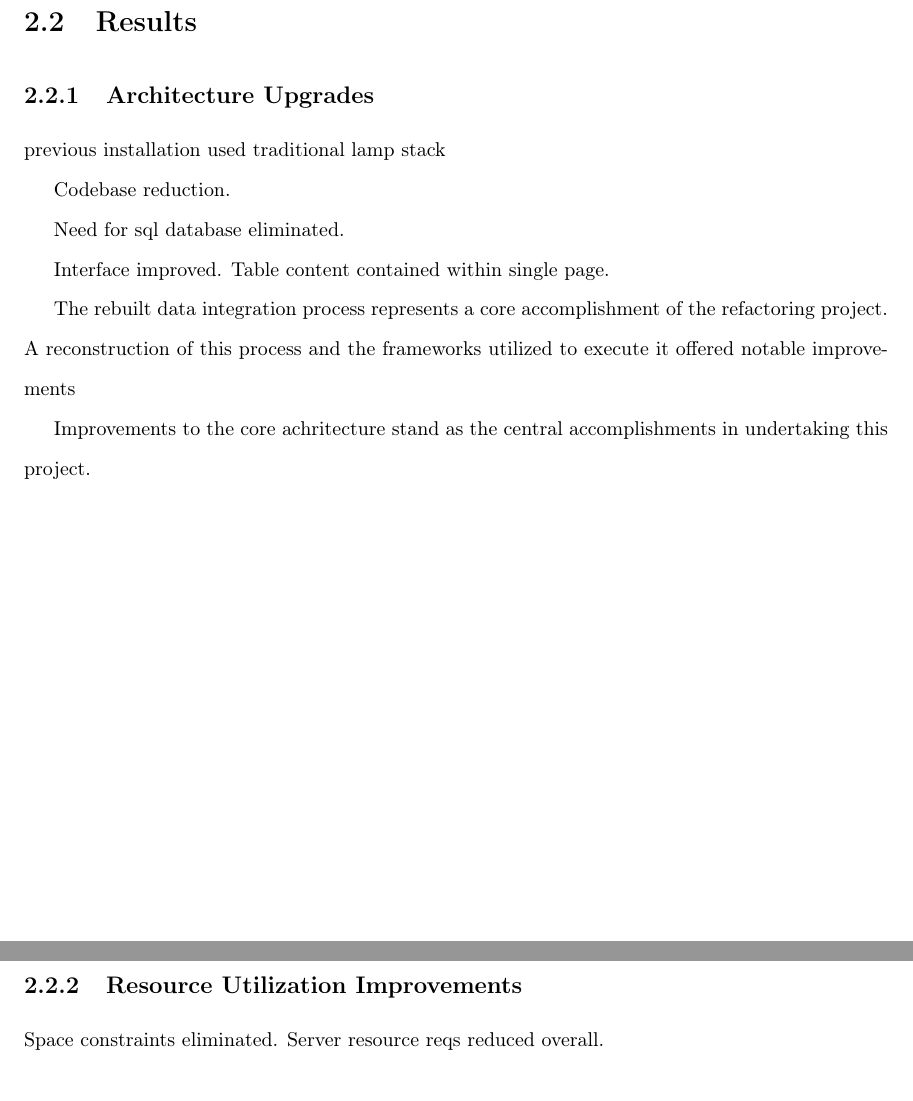
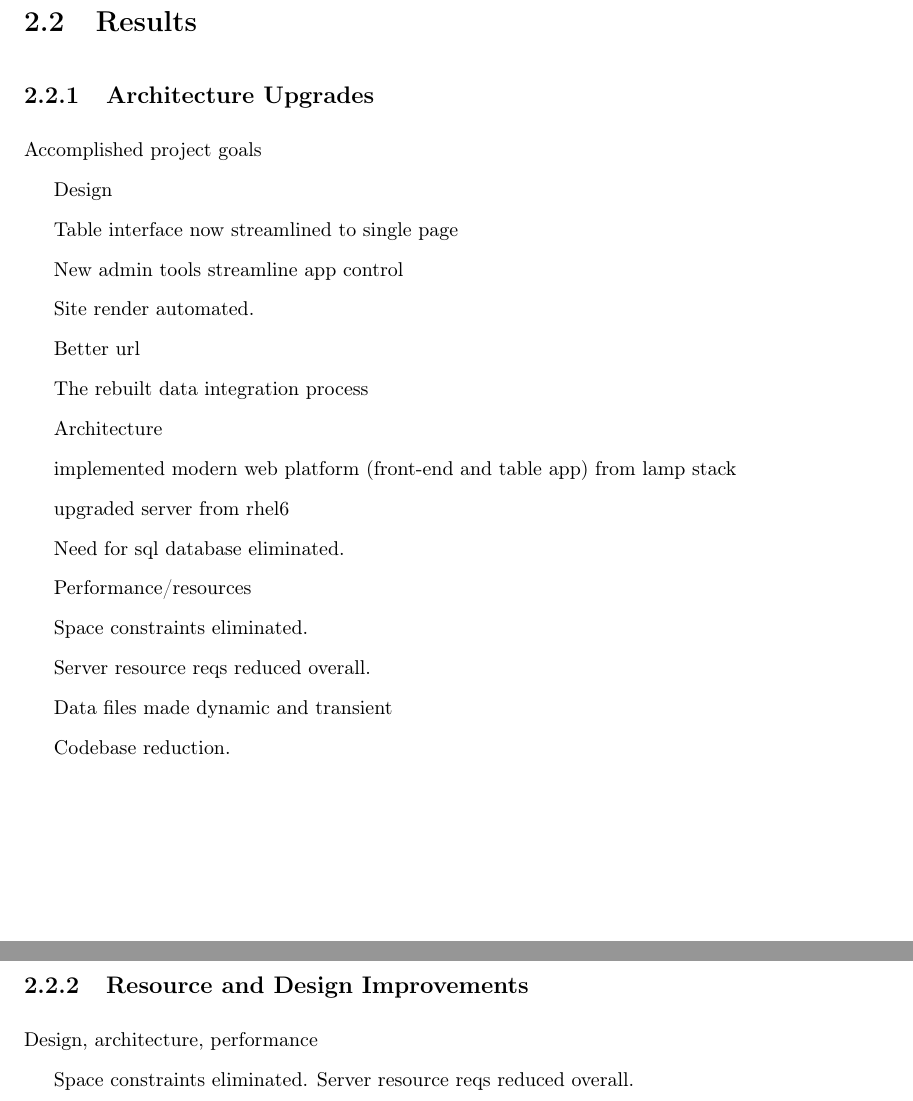
Before and after one commit to ctastad/thesis, a LaTeX thesis (manuscript.tex): two parts of pages 16 and 18 of 21, joined at a grey line, cut so that both start at the same text. Compiled offline with pdfLaTeX.

Commit message:
finalized results outline

```diff
--- a/manuscript.tex
+++ b/manuscript.tex
@@ -250,17 +250,54 @@ In approaching the process of development, we applied a philosophy of tidy code
 \section{Results}
 
 \subsection{Architecture Upgrades}
-previous installation used traditional lamp stack
+
+
+
+
+Accomplished project goals
+
+
+
+Design
+
+Table interface now streamlined to single page
+
+New admin tools streamline app control
+
+Site render automated.
+
+Better url
+
+The rebuilt data integration process
+
+
+
+Architecture
+
+implemented modern web platform (front-end and table app) from lamp stack
+
+upgraded server from rhel6
+
+Need for sql database eliminated.
+
+
+
+
+Performance/resources
+
+Space constraints eliminated.
+
+Server resource reqs reduced overall.
+
+Data files made dynamic and transient
 
 Codebase reduction.
 
-Need for sql database eliminated.
 
-Interface improved. Table content contained within single page.
 
-The rebuilt data integration process represents a core accomplishment of the refactoring project. A reconstruction of this process and the frameworks utilized to execute it offered notable improvements
 
-Improvements to the core achritecture stand as the central accomplishments in undertaking this project.
+
+
 
 \begin{figure}[H]
     \centering
@@ -274,7 +311,10 @@ The original version of the CCGD front-end was developed using Dreamweaver~\cite
 
 In an effort to reduce code complexity and improve access to content creation, an engineering choice was made to redesign the web front-end in Rmarkdown. While an approach such as this can reduce certain feature availability and overall design flexibility, a conscious priority was placed on the content of the page over the web functionality. In the spirit of our project goals,\ldots A framework such as Rmarkdown provides a development paradigm that dramatically shifts the effort of creation into that content rather than the creation broader page architecture [citeme rmarkdown docs]. The work of assembling that architecture is largely done for the user in leveraging
 
-\subsection{Resource Utilization Improvements}
+\subsection{Resource and Design Improvements}
+
+Design, architecture, performance
+
 Space constraints eliminated. Server resource reqs reduced overall.
 
 Interface now streamlined to single page instead of a bunch of pages.
```
Also changed, not shown: manuscript.pdf.
